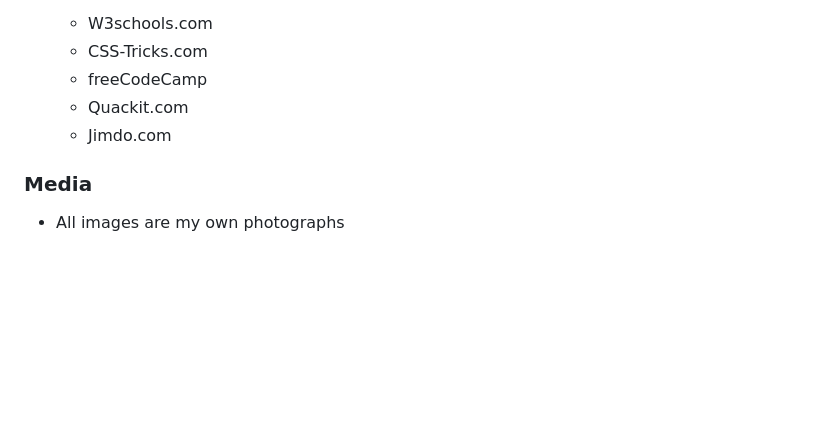
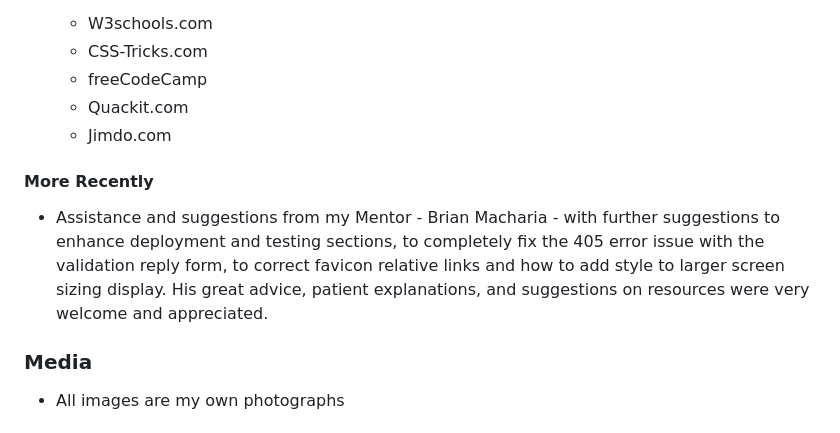
Before and after one commit to rachank/inspiring-world-photography2, a Markdown page: README.md, the part around the change. GitHub-like rendering; blank space fills up the shorter version.

Commit message:
Add updates to readme file credits section.

```diff
--- a/README.md
+++ b/README.md
@@ -143,5 +143,9 @@ This site was deployed to GitHub pages and the steps to deploy are as follows:
     * Quackit.com
     * Jimdo.com
 
+#### More Recently
+
+* Assistance and suggestions from my Mentor - Brian Macharia - with further suggestions to enhance deployment and testing sections, to completely fix the 405 error issue with the validation reply form, to correct favicon relative links and how to add style to larger screen sizing display. His great advice, patient explanations, and suggestions on resources were very welcome and appreciated.
+
 ### Media
  * All images are my own photographs
```
